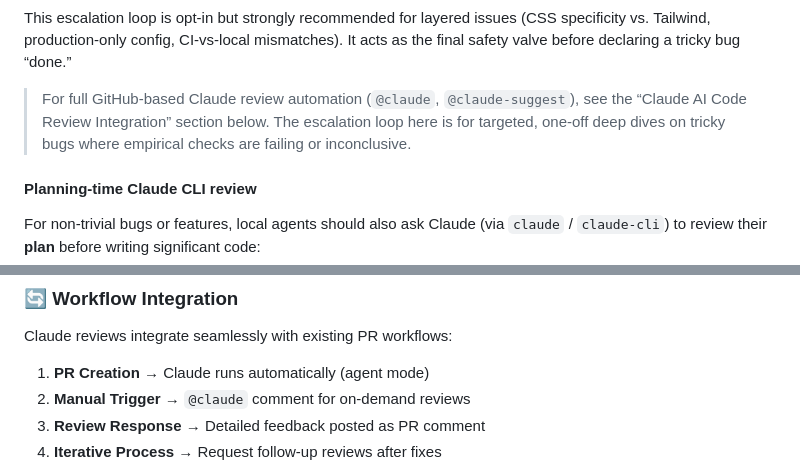
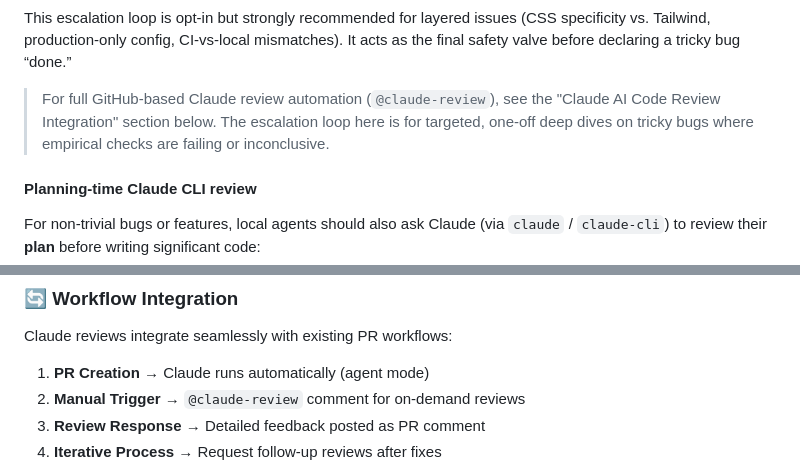
Before and after one commit to jcowhigjr/yelp_search_demo, a Markdown page: docs/AGENTS.md, 2 parts joined by grey strips. Drawn GitHub-style.

Commit message:
Update documentation for new @claude-review trigger phrase
- Update AGENTS.md to reflect new trigger phrase
- Remove references to old @claude and @claude-suggest triggers
- Ensure consistency with workflow changes

```diff
--- a/docs/AGENTS.md
+++ b/docs/AGENTS.md
@@ -78,7 +78,7 @@ Before opening or merging a bug-fix PR, follow this safety loop:
 
 This escalation loop is opt-in but strongly recommended for layered issues (CSS specificity vs. Tailwind, production-only config, CI-vs-local mismatches). It acts as the final safety valve before declaring a tricky bug “done.”
 
-> For full GitHub-based Claude review automation (`@claude`, `@claude-suggest`), see the “Claude AI Code Review Integration” section below. The escalation loop here is for targeted, one-off deep dives on tricky bugs where empirical checks are failing or inconclusive.
+> For full GitHub-based Claude review automation (`@claude-review`), see the "Claude AI Code Review Integration" section below. The escalation loop here is for targeted, one-off deep dives on tricky bugs where empirical checks are failing or inconclusive.
 
 #### Planning-time Claude CLI review
 
@@ -558,7 +558,7 @@ Claude AI code review is fully integrated and manually verified working in GitHu
 Claude reviews integrate seamlessly with existing PR workflows:
 
 1. **PR Creation** → Claude runs automatically (agent mode)
-2. **Manual Trigger** → `@claude` comment for on-demand reviews
+2. **Manual Trigger** → `@claude-review` comment for on-demand reviews
 3. **Review Response** → Detailed feedback posted as PR comment
 4. **Iterative Process** → Request follow-up reviews after fixes
 
```
